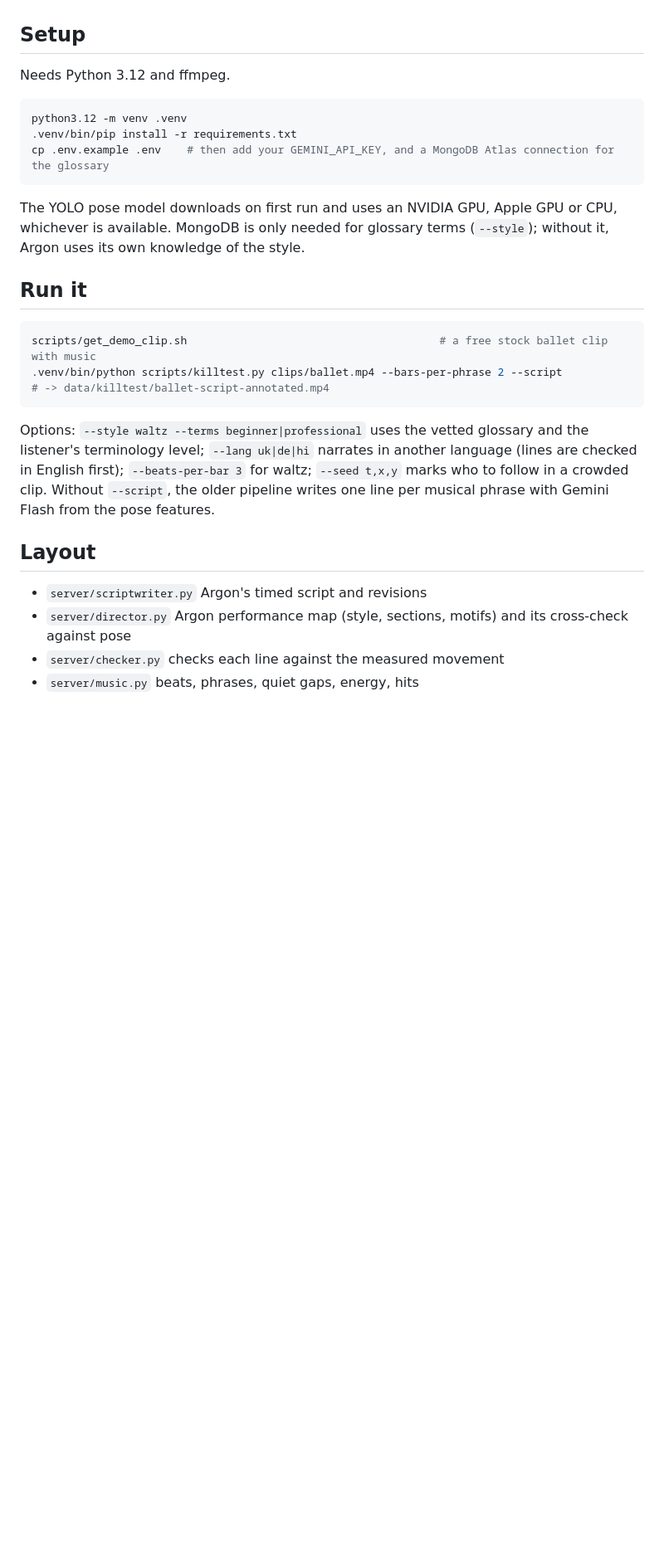
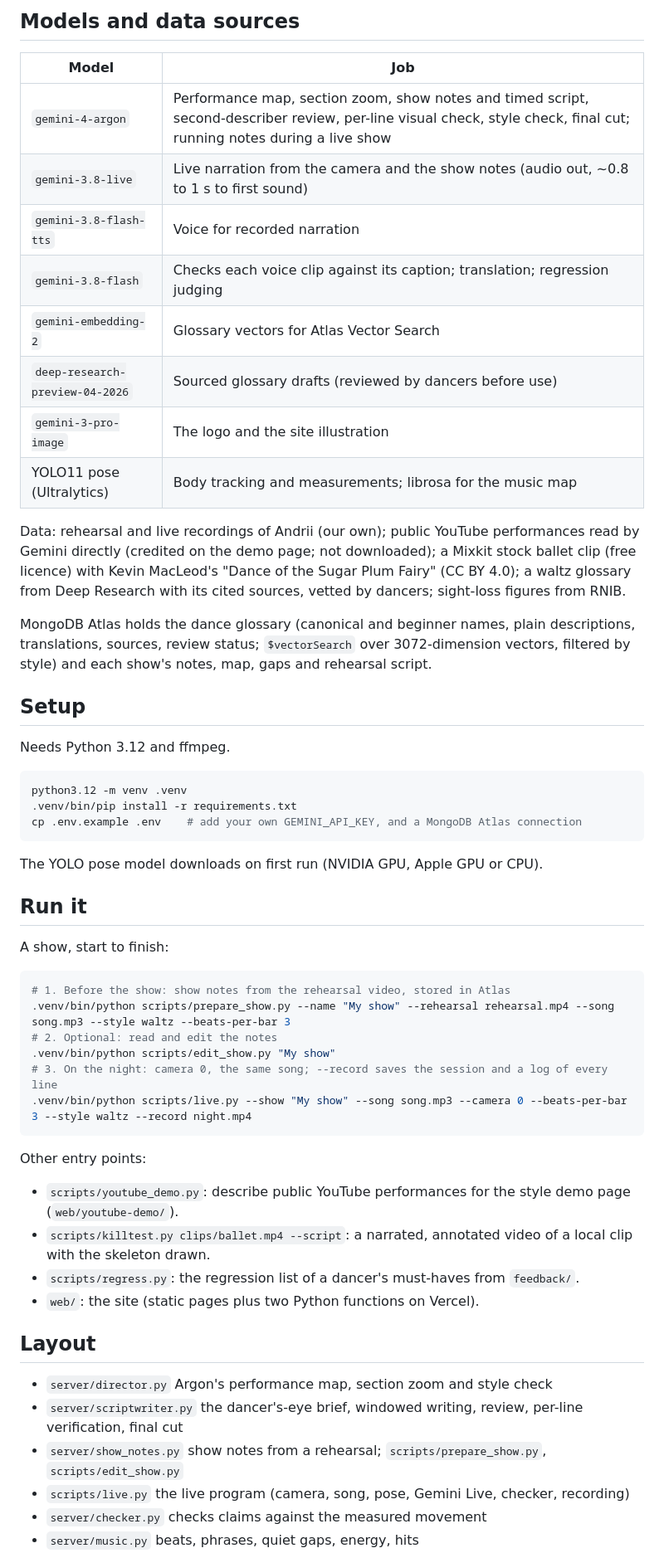
Before and after one commit to anushaisawesome/unseen-steps, a Markdown page: README.md, the part around one of its changes. Shown at 83% size. GitHub-like rendering; blank space fills up the shorter version.

````diff
--- a/README.md
+++ b/README.md
@@ -36,3 +53,24 @@ the live pose tracking keeps it in step with the dancers.
+## Models and data sources
+
+| Model | Job |
+| --- | --- |
+| `gemini-4-argon` | Performance map, section zoom, show notes and timed script, second-describer review, per-line visual check, style check, final cut; running notes during a live show |
+| `gemini-3.8-live` | Live narration from the camera and the show notes (audio out, ~0.8 to 1 s to first sound) |
+| `gemini-3.8-flash-tts` | Voice for recorded narration |
+| `gemini-3.8-flash` | Checks each voice clip against its caption; translation; regression judging |
+| `gemini-embedding-2` | Glossary vectors for Atlas Vector Search |
+| `deep-research-preview-04-2026` | Sourced glossary drafts (reviewed by dancers before use) |
+| `gemini-3-pro-image` | The logo and the site illustration |
+| YOLO11 pose (Ultralytics) | Body tracking and measurements; librosa for the music map |
+
+Data: rehearsal and live recordings of Andrii (our own); public YouTube performances read by Gemini directly (credited
+on the demo page; not downloaded); a Mixkit stock ballet clip (free licence) with Kevin MacLeod's "Dance of the Sugar
+Plum Fairy" (CC BY 4.0); a waltz glossary from Deep Research with its cited sources, vetted by dancers; sight-loss
+figures from RNIB.
+
+MongoDB Atlas holds the dance glossary (canonical and beginner names, plain descriptions, translations, sources,
+review status; `$vectorSearch` over 3072-dimension vectors, filtered by style) and each show's notes, map, gaps and
+rehearsal script.
 
 ## Setup
 
@@ -41,28 +79,35 @@ Needs Python 3.12 and ffmpeg.
 ```sh
 python3.12 -m venv .venv
 .venv/bin/pip install -r requirements.txt
-cp .env.example .env    # then add your GEMINI_API_KEY, and a MongoDB Atlas connection for the glossary
+cp .env.example .env    # add your own GEMINI_API_KEY, and a MongoDB Atlas connection
 ```
 
-The YOLO pose model downloads on first run and uses an NVIDIA GPU, Apple GPU or CPU, whichever is available.
-MongoDB is only needed for glossary terms (`--style`); without it, Argon uses its own knowledge of the style.
+The YOLO pose model downloads on first run (NVIDIA GPU, Apple GPU or CPU).
 
 ## Run it
 
+A show, start to finish:
+
 ```sh
-scripts/get_demo_clip.sh                                       # a free stock ballet clip with music
-.venv/bin/python scripts/killtest.py clips/ballet.mp4 --bars-per-phrase 2 --script
-# -> data/killtest/ballet-script-annotated.mp4
+# 1. Before the show: show notes from the rehearsal video, stored in Atlas
+.venv/bin/python scripts/prepare_show.py --name "My show" --rehearsal rehearsal.mp4 --song song.mp3 --style waltz --beats-per-bar 3
+# 2. Optional: read and edit the notes
+.venv/bin/python scripts/edit_show.py "My show"
+# 3. On the night: camera 0, the same song; --record saves the session and a log of every line
+.venv/bin/python scripts/live.py --show "My show" --song song.mp3 --camera 0 --beats-per-bar 3 --style waltz --record night.mp4
 ```
 
-Options: `--style waltz --terms beginner|professional` uses the vetted glossary and the listener's terminology
-level; `--lang uk|de|hi` narrates in another language (lines are checked in English first); `--beats-per-bar 3` for
-waltz; `--seed t,x,y` marks who to follow in a crowded clip. Without `--script`, the older pipeline writes one line
-per musical phrase with Gemini Flash from the pose features.
+Other entry points:
+- `scripts/youtube_demo.py`: describe public YouTube performances for the style demo page (`web/youtube-demo/`).
+- `scripts/killtest.py clips/ballet.mp4 --script`: a narrated, annotated video of a local clip with the skeleton drawn.
+- `scripts/regress.py`: the regression list of a dancer's must-haves from `feedback/`.
+- `web/`: the site (static pages plus two Python functions on Vercel).
 
 ## Layout
 
-- `server/scriptwriter.py` Argon's timed script and revisions
-- `server/director.py` Argon performance map (style, sections, motifs) and its cross-check against pose
-- `server/checker.py` checks each line against the measured movement
+- `server/director.py` Argon's performance map, section zoom and style check
+- `server/scriptwriter.py` the dancer's-eye brief, windowed writing, review, per-line verification, final cut
+- `server/show_notes.py` show notes from a rehearsal; `scripts/prepare_show.py`, `scripts/edit_show.py`
+- `scripts/live.py` the live program (camera, song, pose, Gemini Live, checker, recording)
+- `server/checker.py` checks claims against the measured movement
 - `server/music.py` beats, phrases, quiet gaps, energy, hits
````
Also changed, not shown: other parts of README.md (+54 -77 lines), CLAUDE.md (+18 -0 lines).
